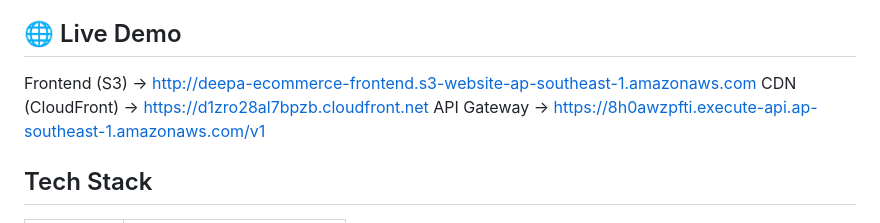
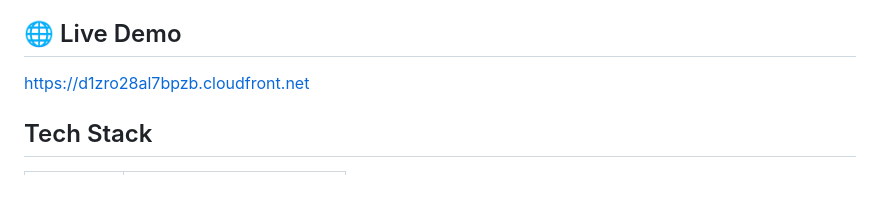
Before and after one commit to Deepasuresh67/ecommerce, a Markdown page: README.md, the part around the change. Drawn GitHub-style; blank space fills up the shorter version.

Commit message:
Update README.md
Updated live demo links in the README.

```diff
--- a/README.md
+++ b/README.md
@@ -4,9 +4,8 @@ A full-stack serverless e-commerce platform built on AWS — browse products, ma
 
 ## 🌐 Live Demo
 
-Frontend (S3) -> http://deepa-ecommerce-frontend.s3-website-ap-southeast-1.amazonaws.com
-CDN (CloudFront) ->  https://d1zro28al7bpzb.cloudfront.net
-API Gateway -> https://8h0awzpfti.execute-api.ap-southeast-1.amazonaws.com/v1
+https://d1zro28al7bpzb.cloudfront.net
+
 
 ## Tech Stack
 
```
